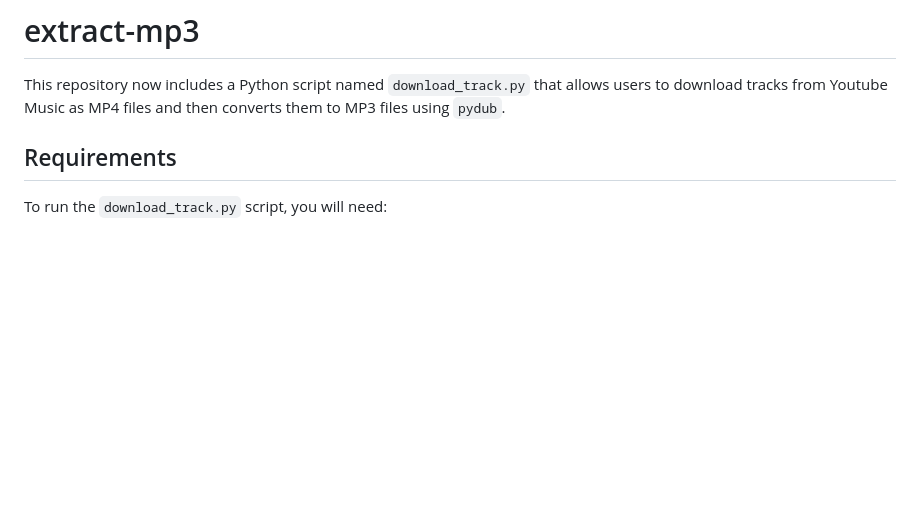
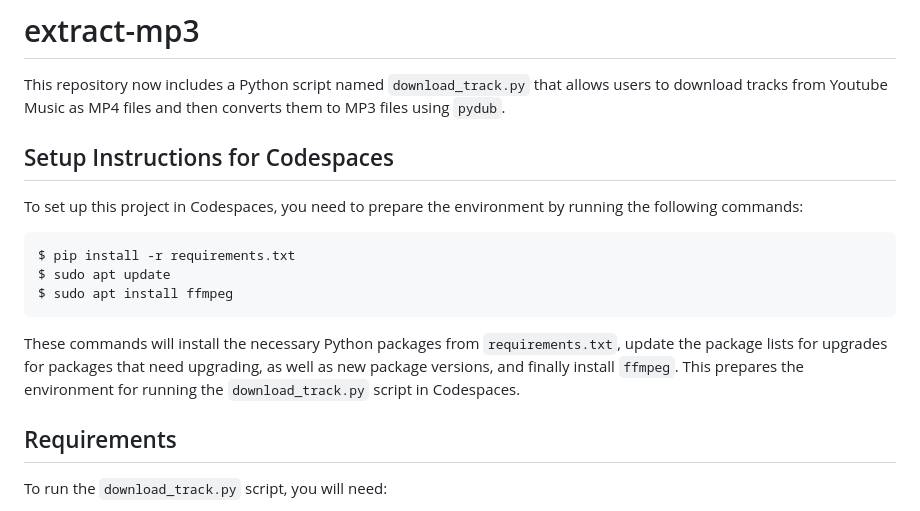
Before and after one commit to jcansdale/extract-mp3, a Markdown page: README.md, the part around the change. Rendered like a GitHub page; blank space fills up the shorter version.

Commit message:
Update setup instructions for Codespaces

````diff
--- a/README.md
+++ b/README.md
@@ -1,6 +1,18 @@
 # extract-mp3
 
 This repository now includes a Python script named `download_track.py` that allows users to download tracks from Youtube Music as MP4 files and then converts them to MP3 files using `pydub`.
+
+## Setup Instructions for Codespaces
+
+To set up this project in Codespaces, you need to prepare the environment by running the following commands:
+
+```
+$ pip install -r requirements.txt
+$ sudo apt update
+$ sudo apt install ffmpeg
+```
+
+These commands will install the necessary Python packages from `requirements.txt`, update the package lists for upgrades for packages that need upgrading, as well as new package versions, and finally install `ffmpeg`. This prepares the environment for running the `download_track.py` script in Codespaces.
 
 ## Requirements
 
````
